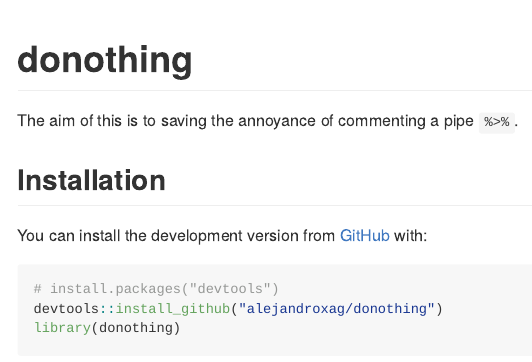
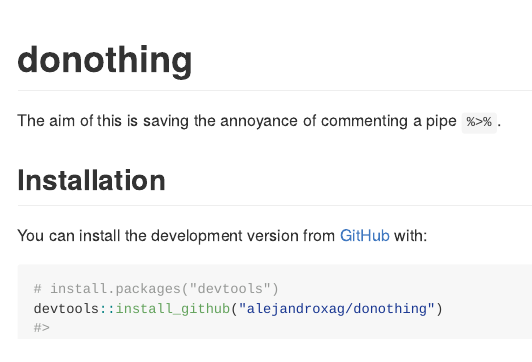
Before and after one commit to alejandroxag/donothing, an R Markdown document (README.Rmd): the page in a window 1100 px wide, from its top. The pictures show the output file README.md that the author committed with the source, drawn offline in the style of GitHub; long lines of code are wrapped; badge pictures from the web are left out.

Commit message:
writing fix

```diff
--- a/README.Rmd
+++ b/README.Rmd
@@ -21,7 +21,7 @@
 ![](https://img.shields.io/badge/last change-`r Sys.setlocale('LC_TIME','English'); format(Sys.time(), '%B %d, %Y')`-yellowgreen.svg)
 <!-- badges: end -->
 
-The aim of this is to saving the annoyance of commenting a pipe ``%>%``.
+The aim of this is saving the annoyance of commenting a pipe ``%>%``.
 
 ## Installation
 
```
Also changed, not shown: README.md, 1 other file.
